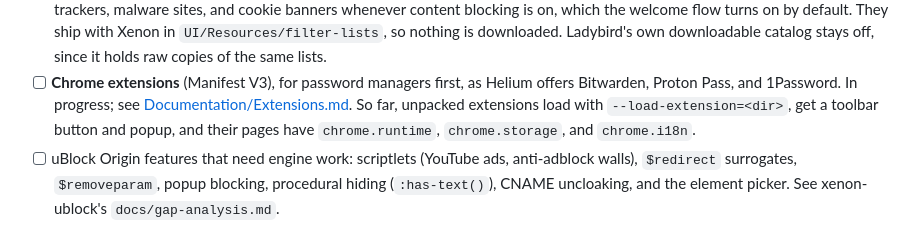
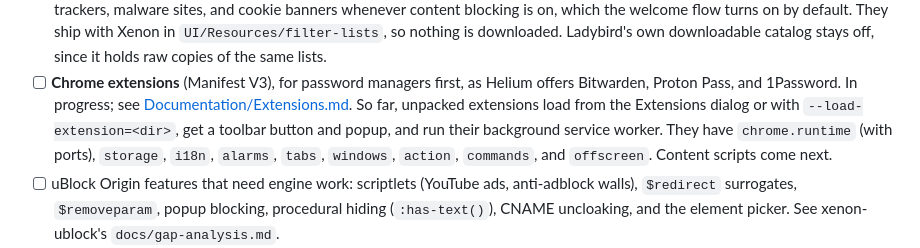
Before and after one commit to ThaRae/Xenon, a Markdown page: README.md, the part around the change. GitHub-like rendering.

```diff
--- a/README.md
+++ b/README.md
@@ -153,8 +153,9 @@ What exists now and what's planned, measured against Helium:
   raw copies of the same lists.
 - [ ] **Chrome extensions** (Manifest V3), for password managers first, as Helium offers Bitwarden, Proton Pass, and
   1Password. In progress; see [Documentation/Extensions.md](Documentation/Extensions.md). So far, unpacked extensions
-  load with `--load-extension=<dir>`, get a toolbar button and popup, and their pages have `chrome.runtime`,
-  `chrome.storage`, and `chrome.i18n`.
+  load from the Extensions dialog or with `--load-extension=<dir>`, get a toolbar button and popup, and run their
+  background service worker. They have `chrome.runtime` (with ports), `storage`, `i18n`, `alarms`, `tabs`, `windows`,
+  `action`, `commands`, and `offscreen`. Content scripts come next.
 - [ ] uBlock Origin features that need engine work: scriptlets (YouTube ads, anti-adblock walls), `$redirect`
   surrogates, `$removeparam`, popup blocking, procedural hiding (`:has-text()`), CNAME uncloaking, and the element
   picker. See xenon-ublock's `docs/gap-analysis.md`.
```
Also changed, not shown: Documentation/Extensions.md (+110 -67 lines).
